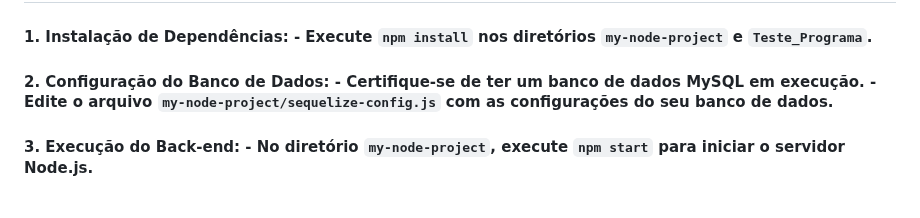
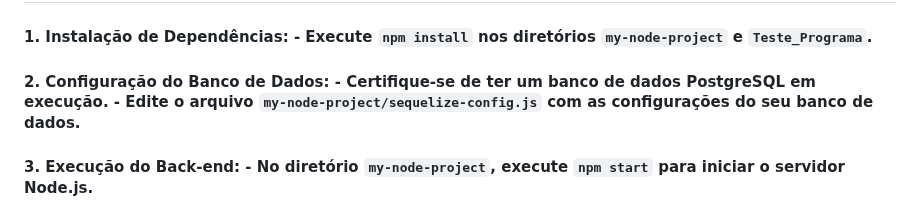
Before and after one commit to pablohsk/CleanRouteManagement, a Markdown page: README.md, the part around the change. Drawn GitHub-style.

```diff
--- a/README.md
+++ b/README.md
@@ -124,7 +124,7 @@ O back-end utiliza Express.js como framework para fornecer uma API RESTful, Sequ
 ## Configuração
 
 #### 1. **Instalação de Dependências:** - Execute `npm install` nos diretórios `my-node-project` e `Teste_Programa`.
-#### 2. **Configuração do Banco de Dados:** - Certifique-se de ter um banco de dados MySQL em execução. - Edite o arquivo `my-node-project/sequelize-config.js` com as configurações do seu banco de dados.
+#### 2. **Configuração do Banco de Dados:** - Certifique-se de ter um banco de dados PostgreSQL em execução. - Edite o arquivo `my-node-project/sequelize-config.js` com as configurações do seu banco de dados.
 #### 3. **Execução do Back-end:** - No diretório `my-node-project`, execute `npm start` para iniciar o servidor Node.js.
 #### 4. **Execução do Front-end:** - No diretório `Teste_Programa/my-node-project/client`, execute `npm start` para iniciar a aplicação React.
 #### 5. **Acesso à Aplicação:** - Abra o navegador e acesse `http://localhost:3000` para utilizar a aplicação.
```
